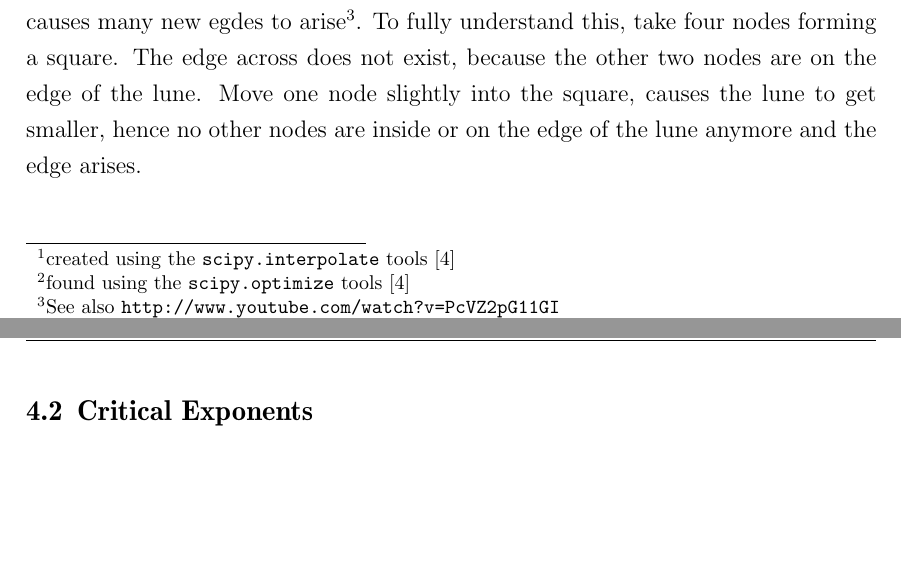
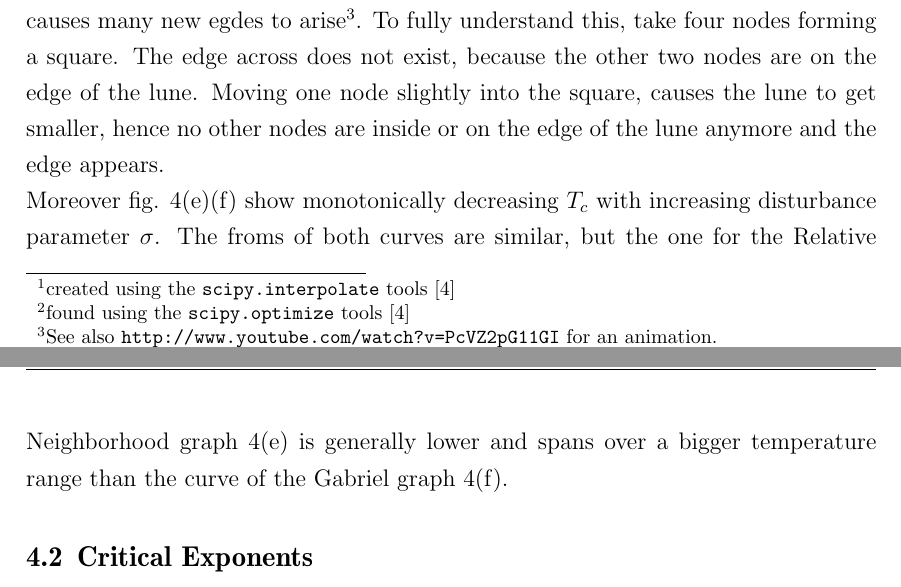
Before and after one commit to surt91/IsingFerromagnet, a LaTeX document (Tex/Ferromagnet.tex, which reads Tex/chapters/results.tex): two parts of pages 10 and 12 of 13, joined at a grey line, cut so that both start at the same text, the shorter picture padded with empty space. Compiled offline with pdfLaTeX; an older LaTeX class or package is replaced by its successor.

Commit message:
Angefangen den Tc_norm Verlauf zu beschreiben

```diff
--- a/Tex/chapters/results.tex
+++ b/Tex/chapters/results.tex
@@ -66,12 +66,12 @@
     jumps from \(\sigma = 0\) to \(\sigma > 0\). This is easily explained
     by the definition of the Gabriel graph and it's aftereffects for
     the transition from \(\sigma = 0\). Visible in fig. \ref{fig:GG_sigma}
-    a small change of sigma causes many new egdes to arise\footnote{See also \url{http://www.youtube.com/watch?v=PcVZ2pG11GI}}.
+    a small change of sigma causes many new egdes to arise\footnote{See also \url{http://www.youtube.com/watch?v=PcVZ2pG11GI} for an animation.}.
     To fully understand this, take four nodes forming a square. The edge
     across does not exist, because the other two nodes are on the edge
-    of the lune. Move one node slightly into the square, causes the lune
+    of the lune. Moving one node slightly into the square, causes the lune
     to get smaller, hence no other nodes are inside or on the edge of
-    the lune anymore and the edge arises.
+    the lune anymore and the edge appears.
     \begin{figure}[htbp]
         \centering
         \subfigure[][]
@@ -92,6 +92,15 @@
         }
         \label{fig:GG_sigma}
     \end{figure}\\
+    Moreover fig. \ref{fig:Tc}\subref{sfig:Tc_norm:RNG}\subref{sfig:Tc_norm:GG}
+    show monotonically decreasing \(T_c\) with increasing disturbance
+    parameter \(\sigma\). The froms of both curves are similar, but the
+    one for the Relative Neighborhood graph \ref{fig:Tc}\subref{sfig:Tc_norm:RNG}
+    is generally lower and spans over a bigger temperature range than
+    the curve of the Gabriel graph \ref{fig:Tc}\subref{sfig:Tc_norm:GG}.
+    % Warum??? Die eigenschaften des Graphen sollten mit der Normalisierung erledigt sein.
+    % RNG: laengere Kanten -> weniger lokale effekte?
+
 \subsection{Critical Exponents}
     For \(\sigma \in \{0,0.1,0.5\}\) a finite size scaling analysis was
     performed to determine the critical exponents \(\beta, \gamma, \nu\)
```
